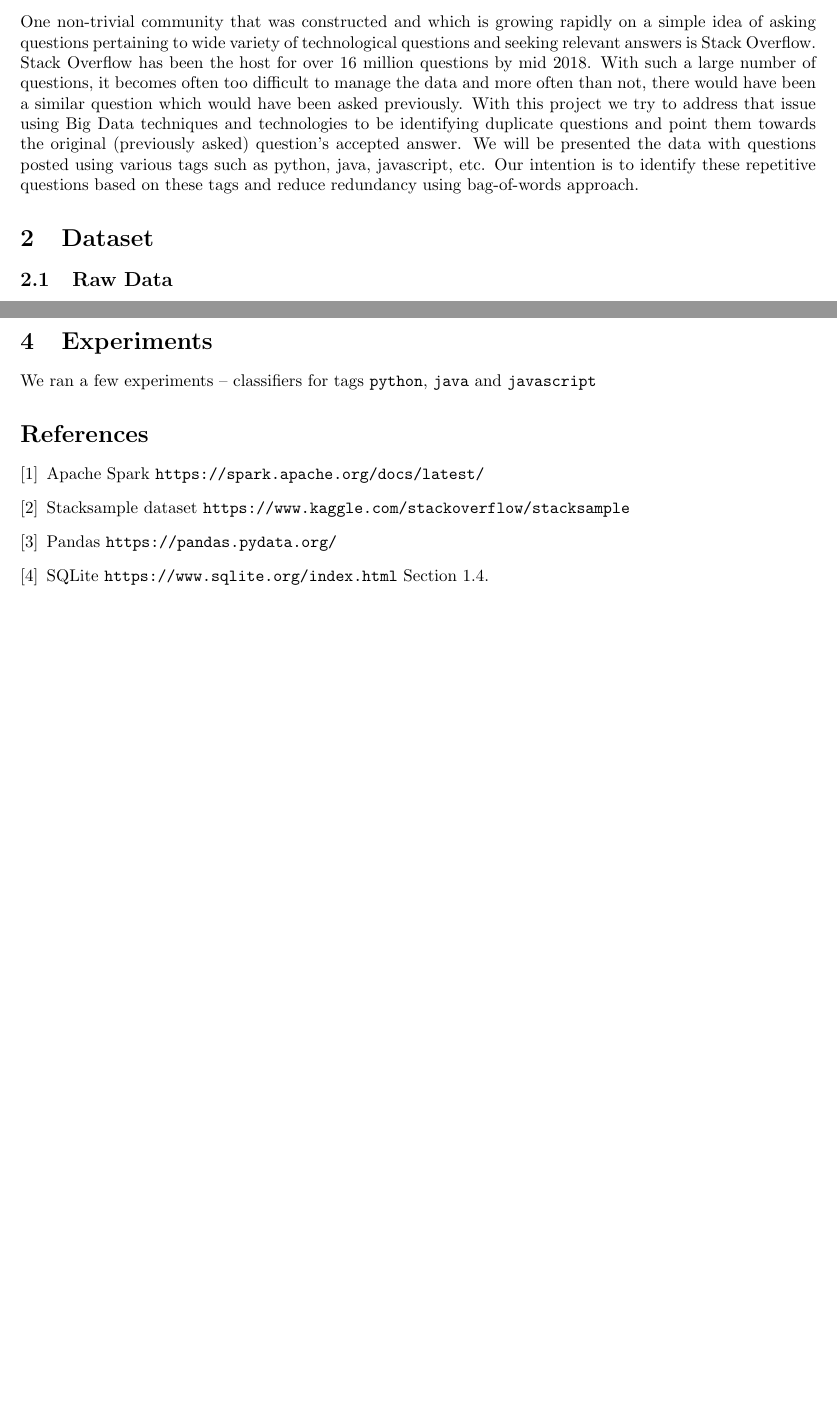
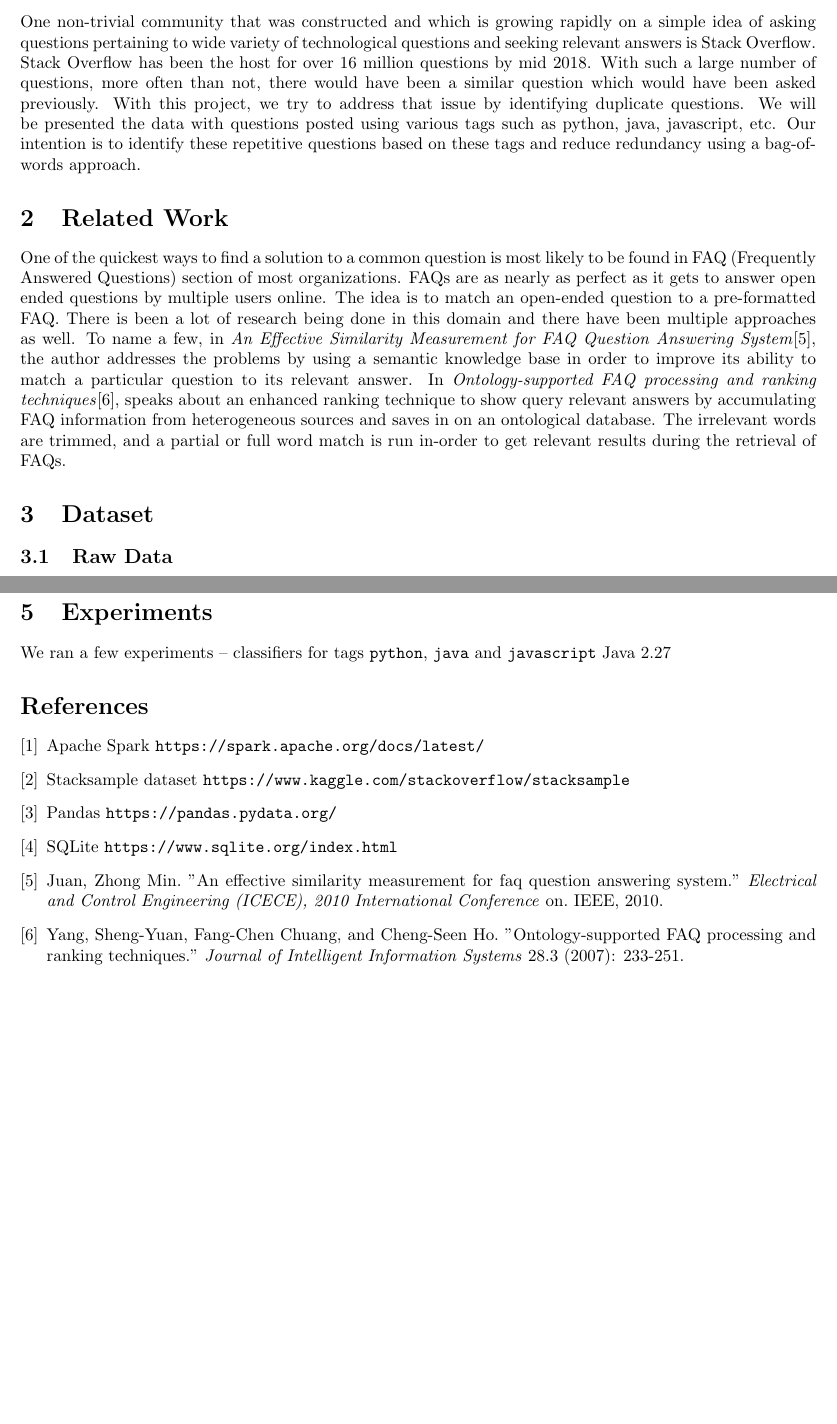
Before and after one commit to siddhantsahu/qa-matching, a LaTeX document (project-report.tex): two parts of pages 1 and 3 of 3, joined at a grey line, cut so that both start at the same text, the shorter picture padded with empty space. Compiled offline with pdfLaTeX.

```diff
--- a/project-report.tex
+++ b/project-report.tex
@@ -19,7 +19,10 @@
 \maketitle
 
 \section{Abstract}
-One non-trivial community that was constructed and which is growing rapidly on a simple idea of asking questions pertaining to wide variety of technological questions and seeking relevant answers is Stack Overflow. Stack Overflow has been the host for over 16 million questions by mid 2018. With such a large number of questions, it becomes often too difficult to manage the data and more often than not, there would have been a similar question which would have been asked previously. With this project we try to address that issue using Big Data techniques and technologies to be identifying duplicate questions and point them towards the original (previously asked) question’s accepted answer. We will be presented the data with questions posted using various tags such as python, java, javascript, etc. Our intention is to identify these repetitive questions based on these tags and reduce redundancy using bag-of-words approach.
+One non-trivial community that was constructed and which is growing rapidly on a simple idea of asking questions pertaining to wide variety of technological questions and seeking relevant answers is Stack Overflow. Stack Overflow has been the host for over 16 million questions by mid 2018. With such a large number of questions, more often than not, there would have been a similar question which would have been asked previously. With this project, we try to address that issue  by identifying duplicate questions. We will be presented the data with questions posted using various tags such as python, java, javascript, etc. Our intention is to identify these repetitive questions based on these tags and reduce redundancy using a bag-of-words approach.
+
+\section{Related Work}
+One of the quickest ways to find a solution to a common question is most likely to be found in FAQ (Frequently Answered Questions) section of most organizations. FAQs are as nearly as perfect as it gets to answer open ended questions by multiple users online. The idea is to match an open-ended question to a pre-formatted FAQ. There is been a lot of research being done in this domain and there have been multiple approaches as well. To name a few, in \textit{An Effective Similarity Measurement for FAQ Question Answering System}\cite{{paper1}}, the author addresses the problems by using a semantic knowledge base in order to improve its ability to match a particular question to its relevant answer. In \textit{Ontology-supported FAQ processing and ranking techniques}\cite{paper2}, speaks about an enhanced ranking technique to show query relevant answers by accumulating FAQ information from heterogeneous sources and saves in on an ontological database. The irrelevant words are trimmed, and a partial or full word match is run in-order to get relevant results during the retrieval of FAQs.
 
 \section{Dataset}
 \subsection{Raw Data}
@@ -66,6 +69,7 @@
 
 \section{Experiments}
 We ran a few experiments -- classifiers for tags \texttt{python}, \texttt{java} and \texttt{javascript}
+Java 2.27
 
 \begin{thebibliography}{1}
 
@@ -75,7 +79,11 @@
 
 	\bibitem{pandas} Pandas \texttt{https://pandas.pydata.org/}
 
-	\bibitem{sqlite} SQLite \texttt{https://www.sqlite.org/index.html} Section 1.4.
+	\bibitem{sqlite} SQLite \texttt{https://www.sqlite.org/index.html}
+
+	\bibitem{paper1} Juan, Zhong Min. "An effective similarity measurement for faq question answering system." \textit{Electrical and Control Engineering (ICECE), 2010 International Conference} on. IEEE, 2010.
+
+	\bibitem{paper2} Yang, Sheng-Yuan, Fang-Chen Chuang, and Cheng-Seen Ho. "Ontology-supported FAQ processing and ranking techniques." \textit{Journal of Intelligent Information Systems} 28.3 (2007): 233-251.
 
 \end{thebibliography}
 
```
Also changed, not shown: project-report.pdf, project-report.tex (6 more changed lines), 1 other file.
